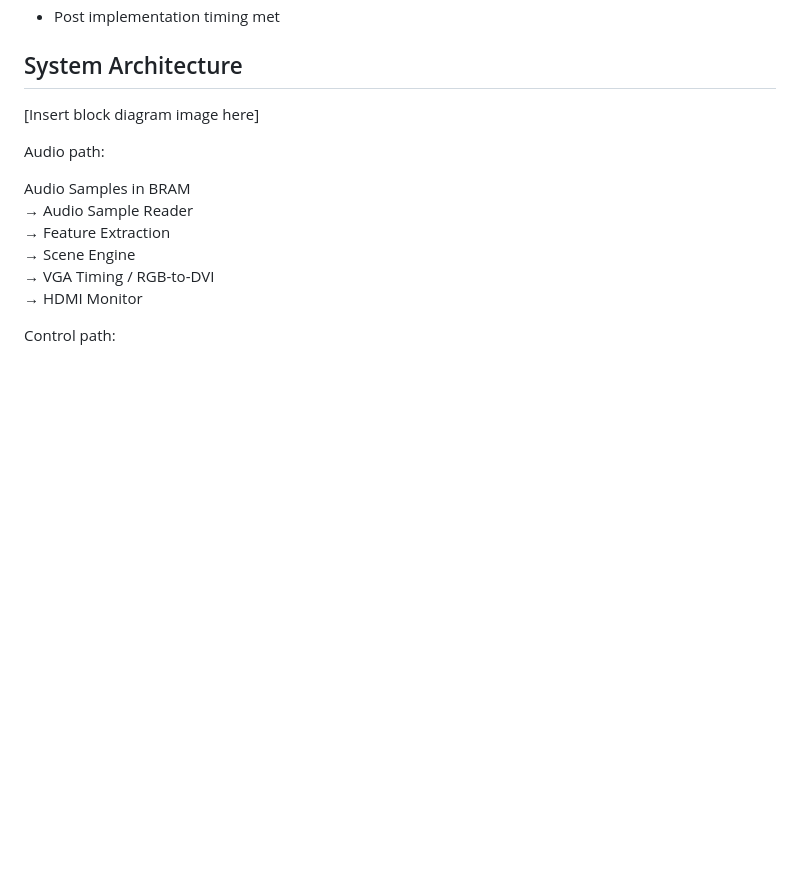
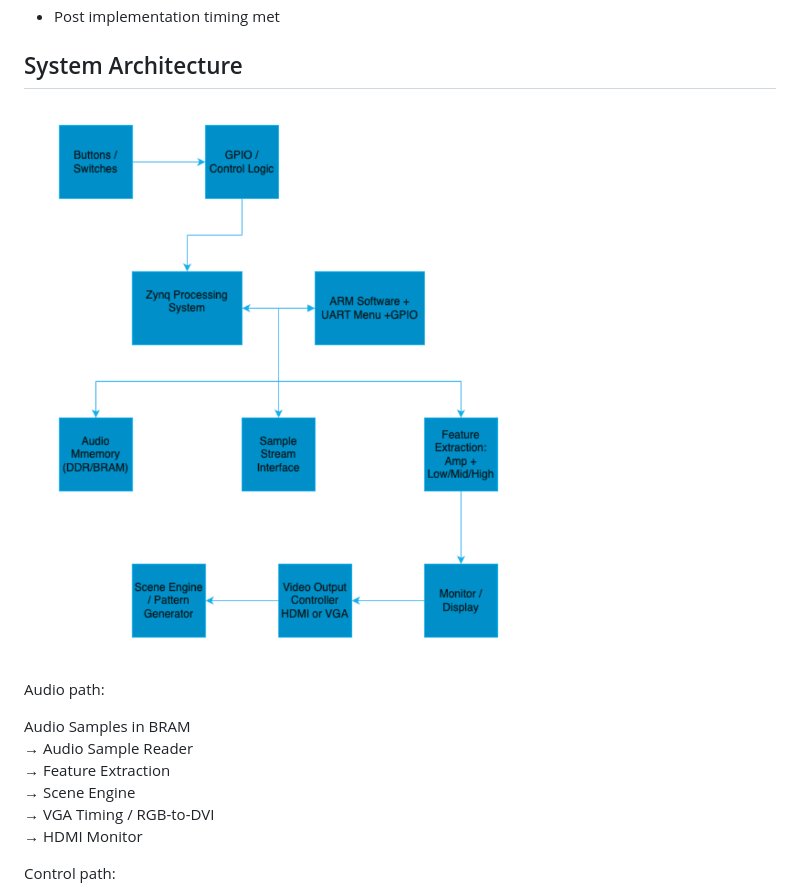
Before and after one commit to andyha1231/reactive-visual-scene-engine-Soc-Zybo-Z7-10, a Markdown page: README.md, the part around the change. Drawn GitHub-style; blank space fills up the shorter version.

Commit message:
Update README.md
added block diagram

```diff
--- a/README.md
+++ b/README.md
@@ -35,7 +35,7 @@ The project demonstrates hardware/software co design using the Zynq Processing S
 
 ## System Architecture
 
-[Insert block diagram image here]
+![System block diagram](Block_Diagram.png)
 
 Audio path:
 
```
